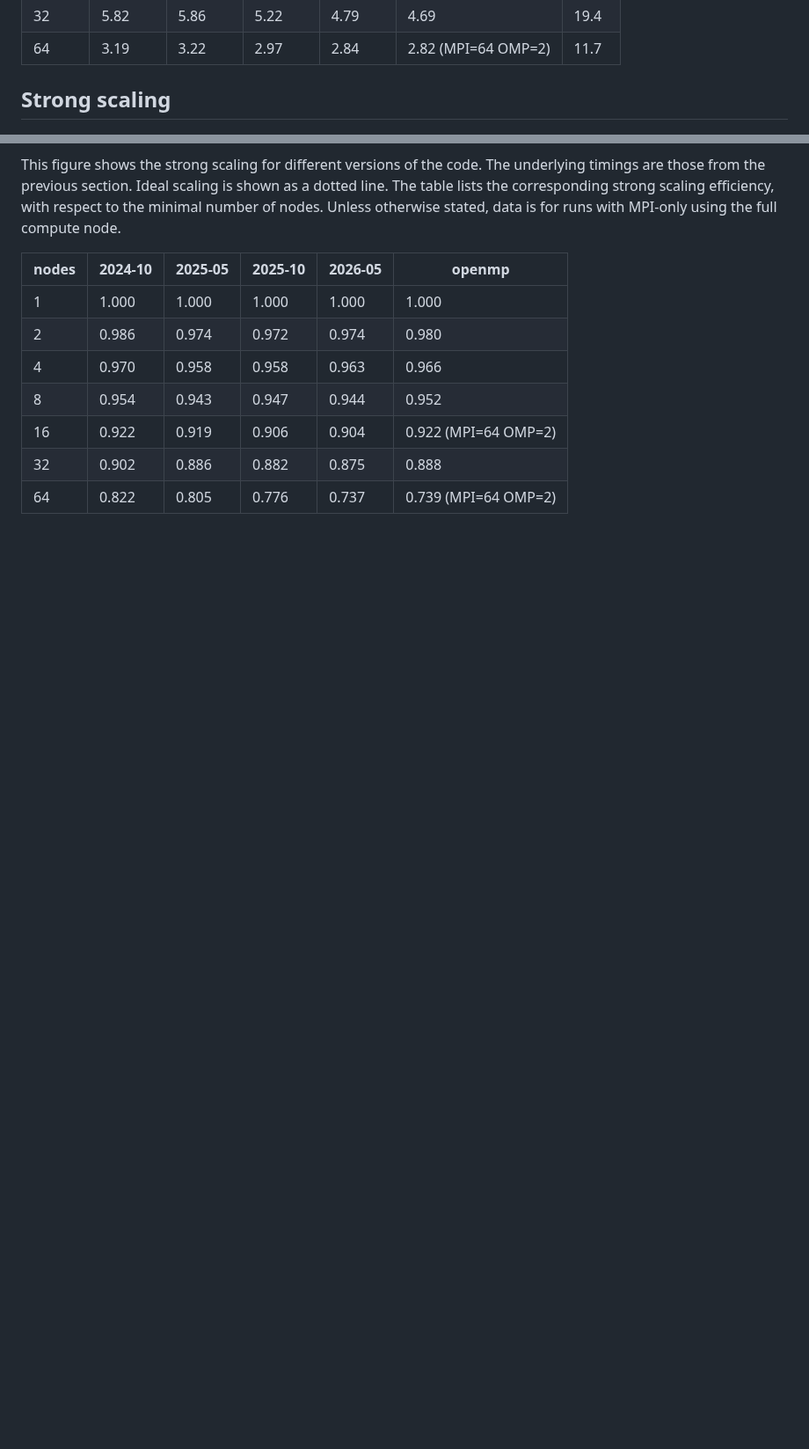
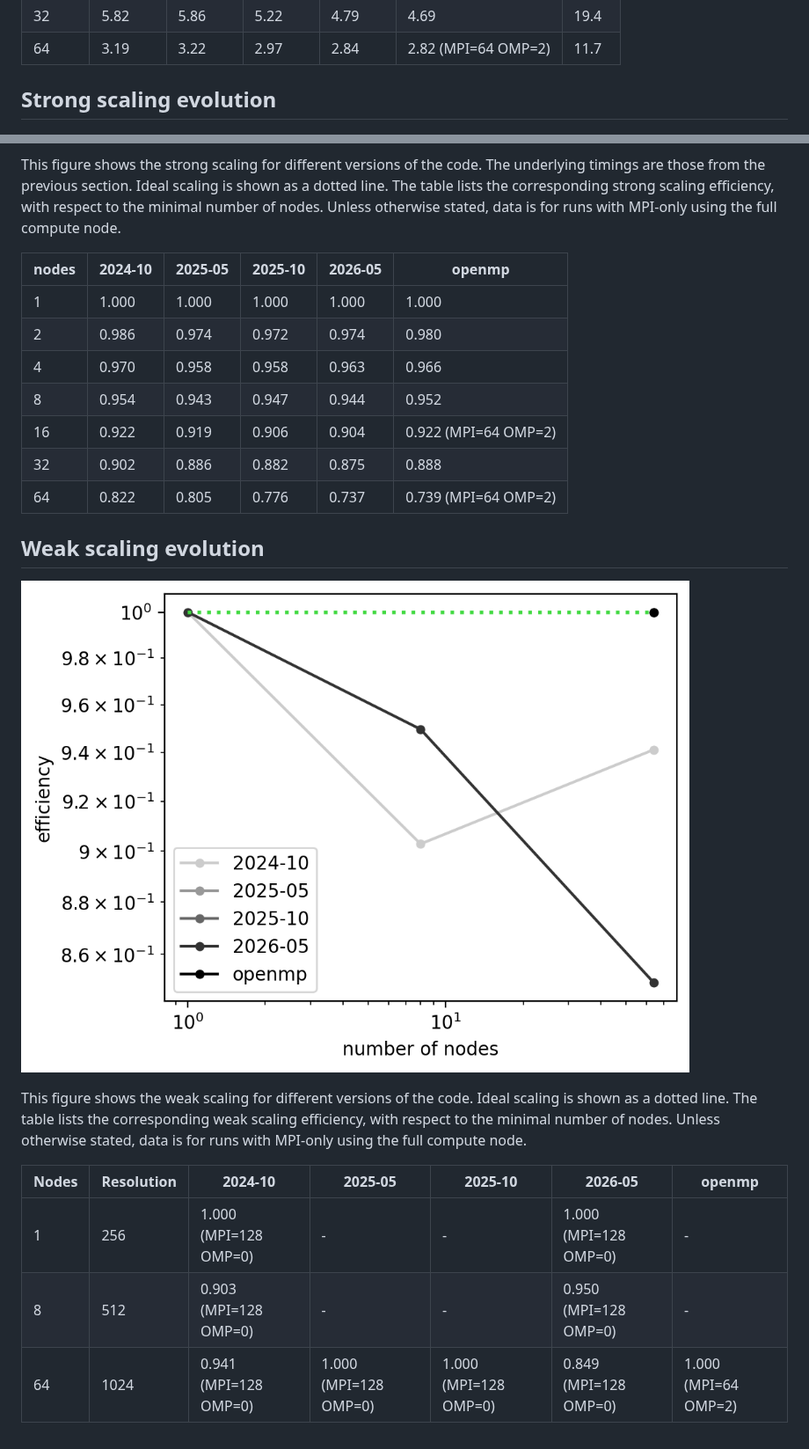
Before and after one commit to tinecolman/ramses-benchmarks-prototype2, a Markdown page: results/results_sedov_meluxina.md, 2 parts joined by grey strips. Shown at 88% size. Drawn GitHub-style; pictures changed too: results/images/weak_scaling_sedov_total_meluxina.png (added); blank space fills up the shorter version.

Commit message:
update report with weak and combo scaling

```diff
--- a/results/results_sedov_meluxina.md
+++ b/results/results_sedov_meluxina.md
@@ -27,7 +34,7 @@ the time listed is for runs with MPI-only using the full compute node.
 | 64 | 3.19 | 3.22 | 2.97 | 2.84 | 2.82 (MPI=64 OMP=2) | 11.7 |
 
 
-## Strong scaling
+## Strong scaling evolution
 
 ![Strong scaling](../results/images/strong_scaling_sedov_1024_total_meluxina.png)
 
@@ -48,3 +55,21 @@ using the full compute node.
 | 16 | 0.922 | 0.919 | 0.906 | 0.904 | 0.922 (MPI=64 OMP=2) |
 | 32 | 0.902 | 0.886 | 0.882 | 0.875 | 0.888 |
 | 64 | 0.822 | 0.805 | 0.776 | 0.737 | 0.739 (MPI=64 OMP=2) |
+
+
+## Weak scaling evolution
+
+![Weak scaling](../results/images/weak_scaling_sedov_total_meluxina.png)
+
+This figure shows the weak scaling for different versions of the code.
+Ideal scaling is shown as a dotted line.
+The table lists the corresponding weak scaling efficiency,
+with respect to the minimal number of nodes.
+Unless otherwise stated, data is for runs with MPI-only
+using the full compute node.
+
+| Nodes | Resolution | 2024-10 | 2025-05 | 2025-10 | 2026-05 | openmp |
+|---|---|---|---|---|---|---|
+| 1 | 256 | 1.000 (MPI=128 OMP=0) | - | - | 1.000 (MPI=128 OMP=0) | - |
+| 8 | 512 | 0.903 (MPI=128 OMP=0) | - | - | 0.950 (MPI=128 OMP=0) | - |
+| 64 | 1024 | 0.941 (MPI=128 OMP=0) | 1.000 (MPI=128 OMP=0) | 1.000 (MPI=128 OMP=0) | 0.849 (MPI=128 OMP=0) | 1.000 (MPI=64 OMP=2) |
```
Also changed, not shown: other parts of results/results_sedov_meluxina.md (+7 -0 lines), 1 other file.
